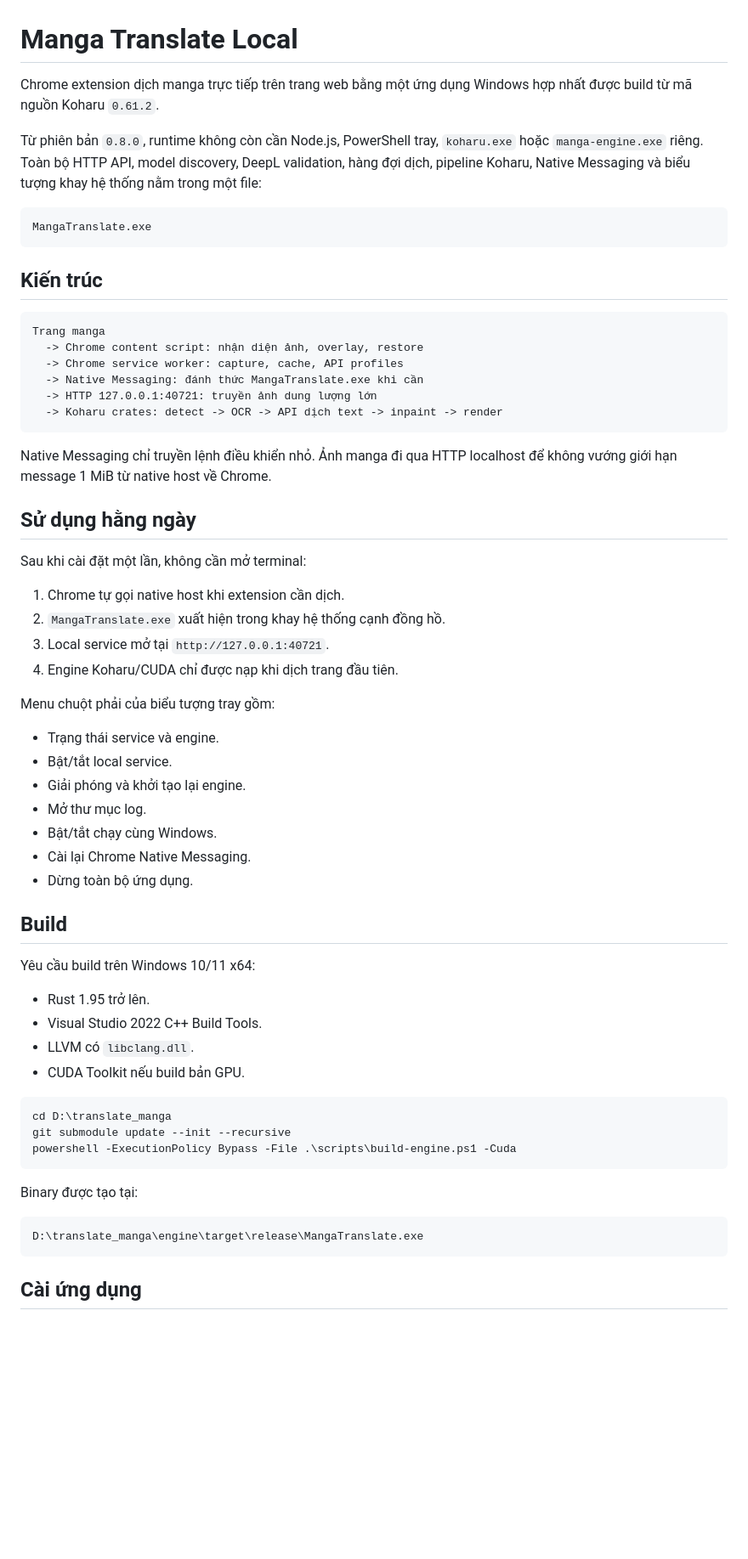
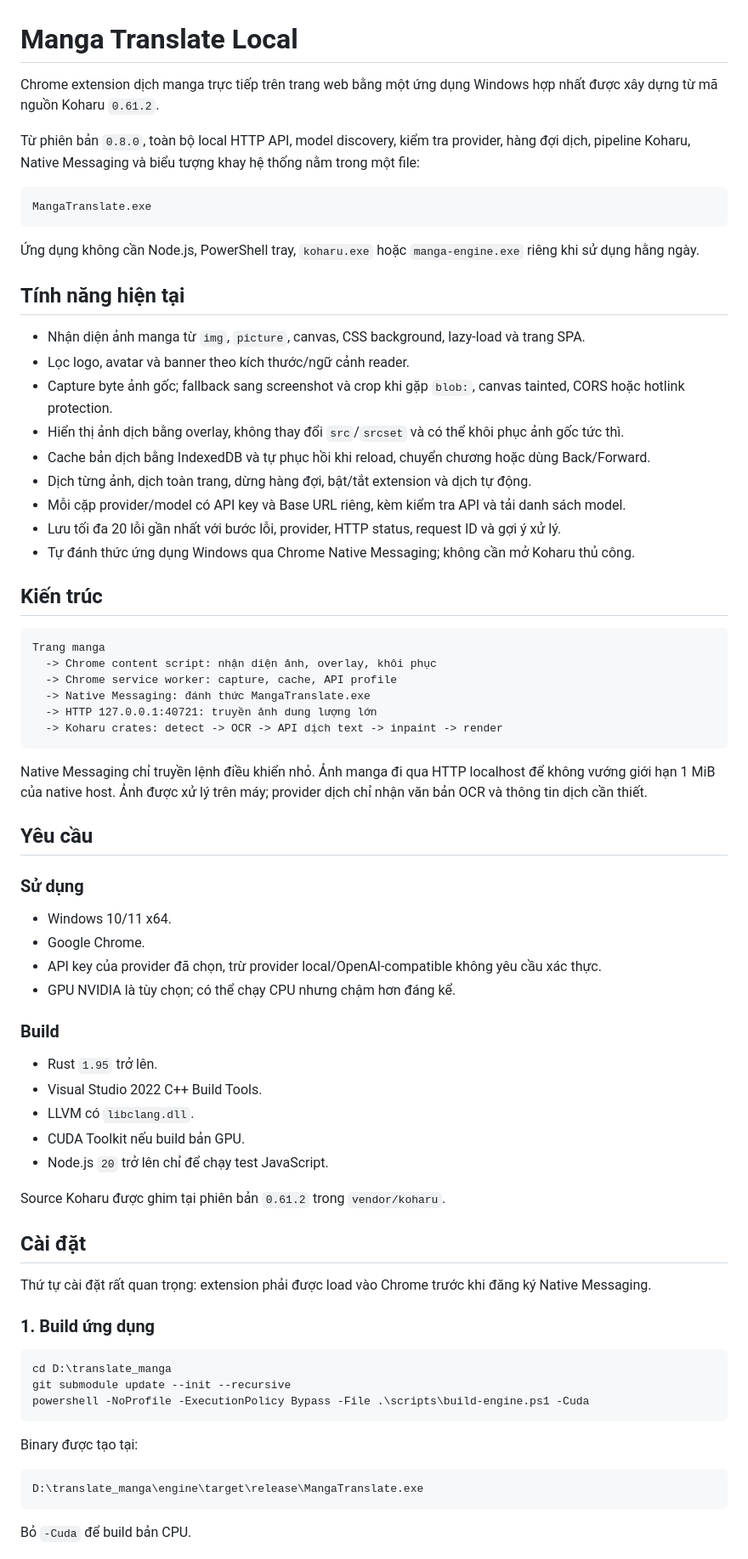
Before and after one commit to Quyen0305/manga-translate-local, a Markdown page: README.md, the part around one of its changes. Shown at 85% size. GitHub-like rendering; blank space fills up the shorter version.

Commit message:
Update documentation for unified runtime

````diff
--- a/README.md
+++ b/README.md
@@ -1,58 +1,69 @@
 # Manga Translate Local
 
-Chrome extension dịch manga trực tiếp trên trang web bằng một ứng dụng Windows hợp nhất được build từ mã nguồn Koharu `0.61.2`.
+Chrome extension dịch manga trực tiếp trên trang web bằng một ứng dụng Windows hợp nhất được xây dựng từ mã nguồn Koharu `0.61.2`.
 
-Từ phiên bản `0.8.0`, runtime không còn cần Node.js, PowerShell tray, `koharu.exe` hoặc `manga-engine.exe` riêng. Toàn bộ HTTP API, model discovery, DeepL validation, hàng đợi dịch, pipeline Koharu, Native Messaging và biểu tượng khay hệ thống nằm trong một file:
+Từ phiên bản `0.8.0`, toàn bộ local HTTP API, model discovery, kiểm tra provider, hàng đợi dịch, pipeline Koharu, Native Messaging và biểu tượng khay hệ thống nằm trong một file:
 
 ```text
 MangaTranslate.exe
 ```
 
+Ứng dụng không cần Node.js, PowerShell tray, `koharu.exe` hoặc `manga-engine.exe` riêng khi sử dụng hằng ngày.
+
+## Tính năng hiện tại
+
+- Nhận diện ảnh manga từ `img`, `picture`, canvas, CSS background, lazy-load và trang SPA.
+- Lọc logo, avatar và banner theo kích thước/ngữ cảnh reader.
+- Capture byte ảnh gốc; fallback sang screenshot và crop khi gặp `blob:`, canvas tainted, CORS hoặc hotlink protection.
+- Hiển thị ảnh dịch bằng overlay, không thay đổi `src`/`srcset` và có thể khôi phục ảnh gốc tức thì.
+- Cache bản dịch bằng IndexedDB và tự phục hồi khi reload, chuyển chương hoặc dùng Back/Forward.
+- Dịch từng ảnh, dịch toàn trang, dừng hàng đợi, bật/tắt extension và dịch tự động.
+- Mỗi cặp provider/model có API key và Base URL riêng, kèm kiểm tra API và tải danh sách model.
+- Lưu tối đa 20 lỗi gần nhất với bước lỗi, provider, HTTP status, request ID và gợi ý xử lý.
+- Tự đánh thức ứng dụng Windows qua Chrome Native Messaging; không cần mở Koharu thủ công.
+
 ## Kiến trúc
 
 ```text
 Trang manga
-  -> Chrome content script: nhận diện ảnh, overlay, restore
-  -> Chrome service worker: capture, cache, API profiles
-  -> Native Messaging: đánh thức MangaTranslate.exe khi cần
+  -> Chrome content script: nhận diện ảnh, overlay, khôi phục
+  -> Chrome service worker: capture, cache, API profile
+  -> Native Messaging: đánh thức MangaTranslate.exe
   -> HTTP 127.0.0.1:40721: truyền ảnh dung lượng lớn
   -> Koharu crates: detect -> OCR -> API dịch text -> inpaint -> render
 ```
 
-Native Messaging chỉ truyền lệnh điều khiển nhỏ. Ảnh manga đi qua HTTP localhost để không vướng giới hạn message 1 MiB từ native host về Chrome.
+Native Messaging chỉ truyền lệnh điều khiển nhỏ. Ảnh manga đi qua HTTP localhost để không vướng giới hạn 1 MiB của native host. Ảnh được xử lý trên máy; provider dịch chỉ nhận văn bản OCR và thông tin dịch cần thiết.
 
-## Sử dụng hằng ngày
+## Yêu cầu
 
-Sau khi cài đặt một lần, không cần mở terminal:
+### Sử dụng
 
-1. Chrome tự gọi native host khi extension cần dịch.
-2. `MangaTranslate.exe` xuất hiện trong khay hệ thống cạnh đồng hồ.
-3. Local service mở tại `http://127.0.0.1:40721`.
-4. Engine Koharu/CUDA chỉ được nạp khi dịch trang đầu tiên.
+- Windows 10/11 x64.
+- Google Chrome.
+- API key của provider đã chọn, trừ provider local/OpenAI-compatible không yêu cầu xác thực.
+- GPU NVIDIA là tùy chọn; có thể chạy CPU nhưng chậm hơn đáng kể.
 
-Menu chuột phải của biểu tượng tray gồm:
+### Build
 
-- Trạng thái service và engine.
-- Bật/tắt local service.
-- Giải phóng và khởi tạo lại engine.
-- Mở thư mục log.
-- Bật/tắt chạy cùng Windows.
-- Cài lại Chrome Native Messaging.
-- Dừng toàn bộ ứng dụng.
-
-## Build
-
-Yêu cầu build trên Windows 10/11 x64:
-
-- Rust 1.95 trở lên.
+- Rust `1.95` trở lên.
 - Visual Studio 2022 C++ Build Tools.
 - LLVM có `libclang.dll`.
 - CUDA Toolkit nếu build bản GPU.
+- Node.js `20` trở lên chỉ để chạy test JavaScript.
+
+Source Koharu được ghim tại phiên bản `0.61.2` trong `vendor/koharu`.
+
+## Cài đặt
+
+Thứ tự cài đặt rất quan trọng: extension phải được load vào Chrome trước khi đăng ký Native Messaging.
+
+### 1. Build ứng dụng
 
 ```powershell
 cd D:\translate_manga
 git submodule update --init --recursive
-powershell -ExecutionPolicy Bypass -File .\scripts\build-engine.ps1 -Cuda
+powershell -NoProfile -ExecutionPolicy Bypass -File .\scripts\build-engine.ps1 -Cuda
 ```
 
 Binary được tạo tại:
@@ -61,5 +72,5 @@ Binary được tạo tại:
 D:\translate_manga\engine\target\release\MangaTranslate.exe
 ```
 
-## Cài ứng dụng
+Bỏ `-Cuda` để build bản CPU.
 
````
Also changed, not shown: other parts of README.md (+143 -34 lines).
